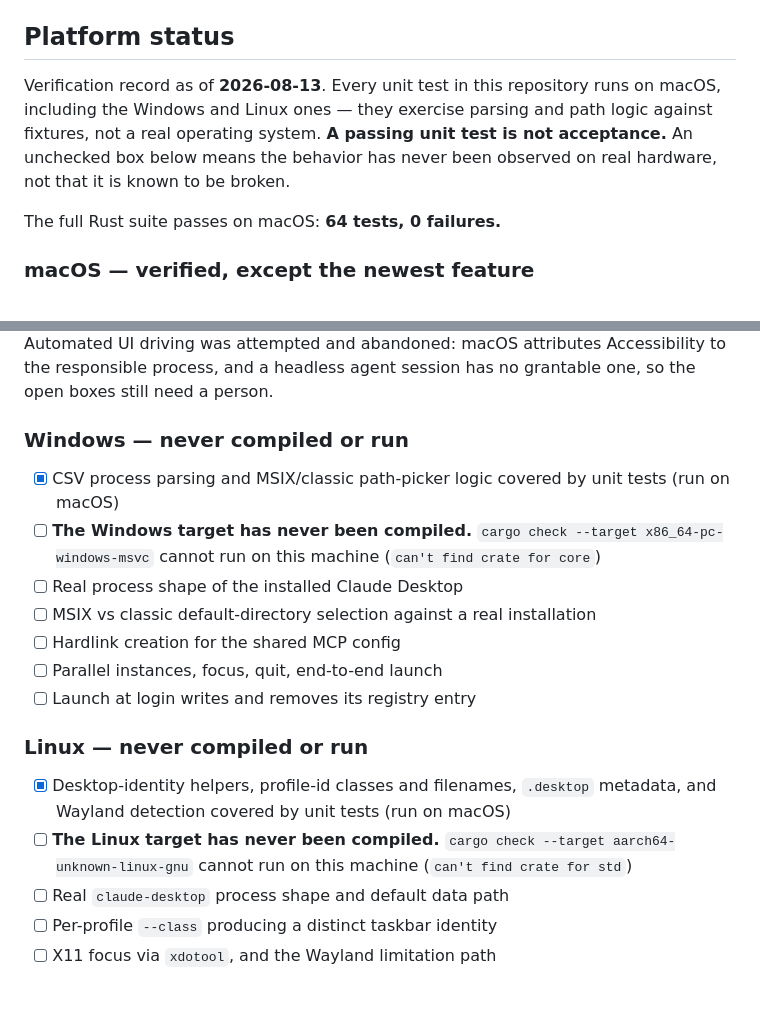
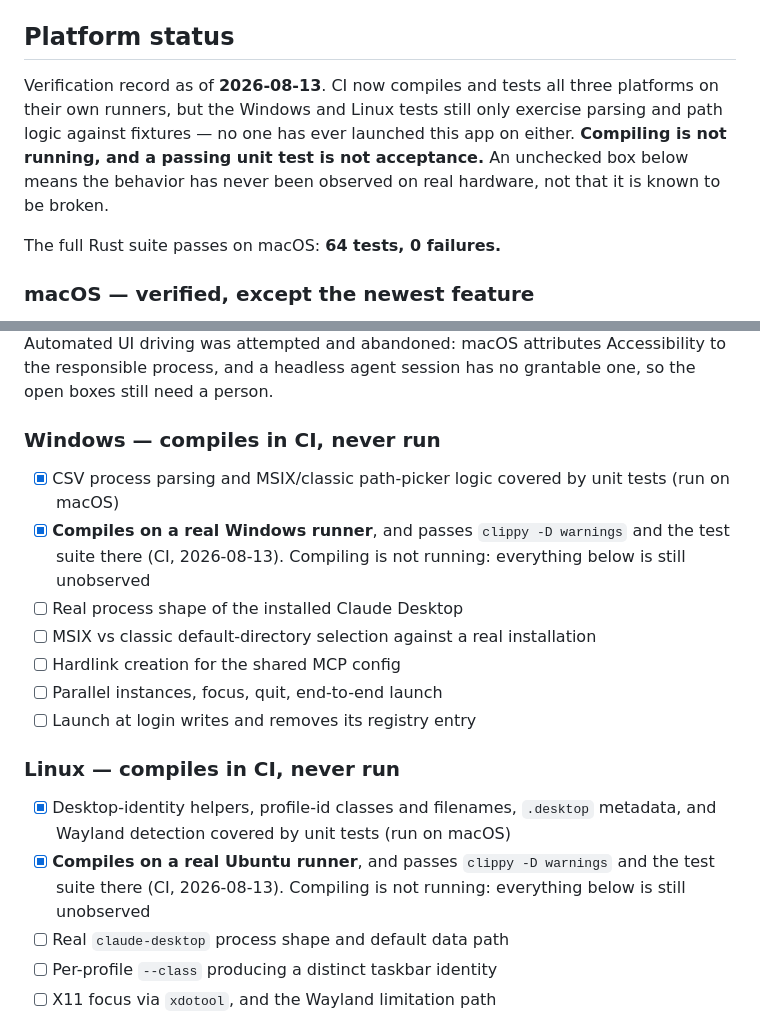
Before and after one commit to burnabyjudicial666/agent-profiles, a Markdown page: README.md, 2 parts joined by grey strips. Drawn GitHub-style; blank space fills up the shorter version.

Commit message:
Record that all three platforms now compile in CI
Windows and Linux went from never compiled to green on their own runners.
The wording keeps the distinction that matters: compiling is not running, and
nobody has launched this app on either platform yet.

```diff
--- a/README.md
+++ b/README.md
@@ -31,7 +31,7 @@ The toggle is hidden in development builds. A login item registered from `pnpm t
 
 ## Platform status
 
-Verification record as of **2026-08-13**. Every unit test in this repository runs on macOS, including the Windows and Linux ones — they exercise parsing and path logic against fixtures, not a real operating system. **A passing unit test is not acceptance.** An unchecked box below means the behavior has never been observed on real hardware, not that it is known to be broken.
+Verification record as of **2026-08-13**. CI now compiles and tests all three platforms on their own runners, but the Windows and Linux tests still only exercise parsing and path logic against fixtures — no one has ever launched this app on either. **Compiling is not running, and a passing unit test is not acceptance.** An unchecked box below means the behavior has never been observed on real hardware, not that it is known to be broken.
 
 The full Rust suite passes on macOS: **64 tests, 0 failures.**
 
@@ -54,20 +54,20 @@ The full Rust suite passes on macOS: **64 tests, 0 failures.**
 
 One box is open because the feature is newer than the acceptance run, not because it is suspected broken. The other checked boxes were confirmed by a human against the unsigned release build (`0.1.0`, Apple Silicon) on 2026-08-13, not inferred from tests. Automated UI driving was attempted and abandoned: macOS attributes Accessibility to the responsible process, and a headless agent session has no grantable one, so the open boxes still need a person.
 
-### Windows — never compiled or run
+### Windows — compiles in CI, never run
 
 - [x] CSV process parsing and MSIX/classic path-picker logic covered by unit tests (run on macOS)
-- [ ] **The Windows target has never been compiled.** `cargo check --target x86_64-pc-windows-msvc` cannot run on this machine (`can't find crate for core`)
+- [x] **Compiles on a real Windows runner**, and passes `clippy -D warnings` and the test suite there (CI, 2026-08-13). Compiling is not running: everything below is still unobserved
 - [ ] Real process shape of the installed Claude Desktop
 - [ ] MSIX vs classic default-directory selection against a real installation
 - [ ] Hardlink creation for the shared MCP config
 - [ ] Parallel instances, focus, quit, end-to-end launch
 - [ ] Launch at login writes and removes its registry entry
 
-### Linux — never compiled or run
+### Linux — compiles in CI, never run
 
 - [x] Desktop-identity helpers, profile-id classes and filenames, `.desktop` metadata, and Wayland detection covered by unit tests (run on macOS)
-- [ ] **The Linux target has never been compiled.** `cargo check --target aarch64-unknown-linux-gnu` cannot run on this machine (`can't find crate for std`)
+- [x] **Compiles on a real Ubuntu runner**, and passes `clippy -D warnings` and the test suite there (CI, 2026-08-13). Compiling is not running: everything below is still unobserved
 - [ ] Real `claude-desktop` process shape and default data path
 - [ ] Per-profile `--class` producing a distinct taskbar identity
 - [ ] X11 focus via `xdotool`, and the Wayland limitation path
```
